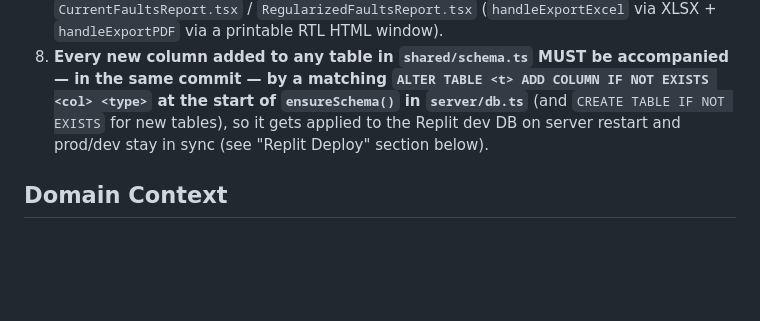
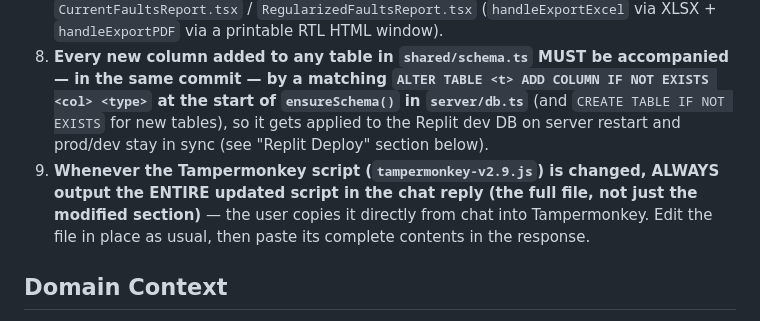
Before and after one commit to menoskar42-boop/Service-Flow, a Markdown page: CLAUDE.md, the part around the change. GitHub-like rendering; blank space fills up the shorter version.

Commit message:
docs: always paste full Tampermonkey script in chat when it changes
Co-Authored-By: Claude <noreply@anthropic.com>

```diff
--- a/CLAUDE.md
+++ b/CLAUDE.md
@@ -12,6 +12,7 @@ This file provides guidance to Claude Code (claude.ai/code) when working with co
 6. **Always push to `origin/main`** after every commit.
 7. **Every report in the reports section (`قسم التقارير`) must have an Excel export button and a PDF export button** — follow the existing pattern in `CurrentFaultsReport.tsx` / `RegularizedFaultsReport.tsx` (`handleExportExcel` via XLSX + `handleExportPDF` via a printable RTL HTML window).
 8. **Every new column added to any table in `shared/schema.ts` MUST be accompanied — in the same commit — by a matching `ALTER TABLE <t> ADD COLUMN IF NOT EXISTS <col> <type>` at the start of `ensureSchema()` in `server/db.ts`** (and `CREATE TABLE IF NOT EXISTS` for new tables), so it gets applied to the Replit dev DB on server restart and prod/dev stay in sync (see "Replit Deploy" section below).
+9. **Whenever the Tampermonkey script (`tampermonkey-v2.9.js`) is changed, ALWAYS output the ENTIRE updated script in the chat reply (the full file, not just the modified section)** — the user copies it directly from chat into Tampermonkey. Edit the file in place as usual, then paste its complete contents in the response.
 
 ## Domain Context
 - Expert full-stack engineer (40+ years experience).
```
